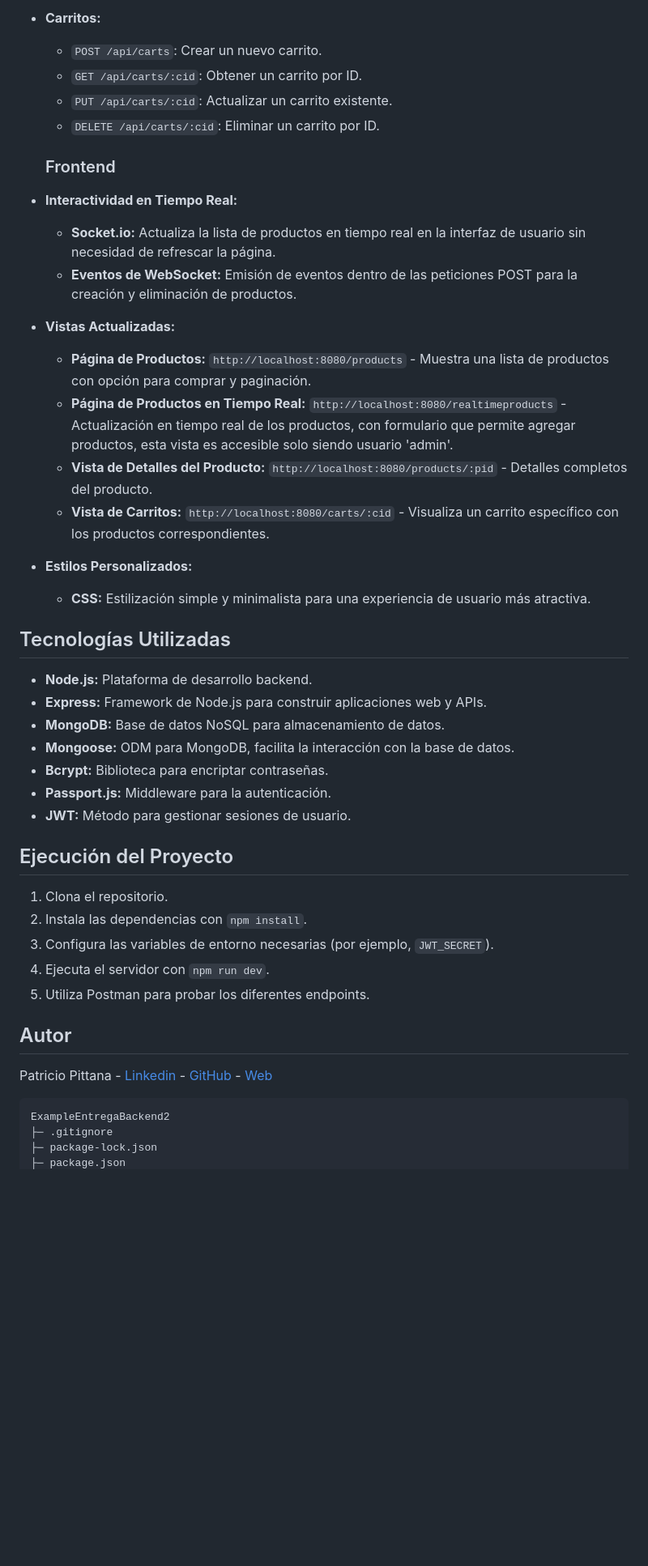
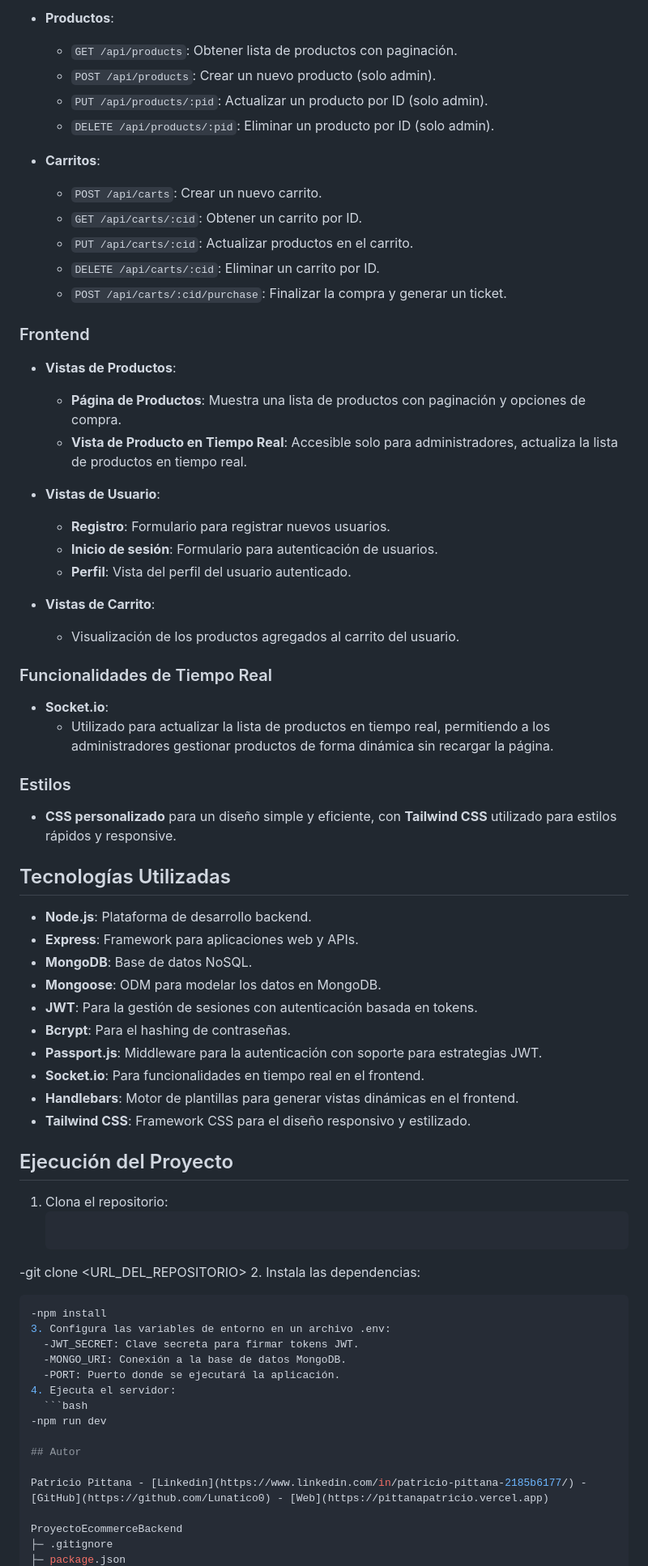
Before and after one commit to Lunatico0/backend-70085, a Markdown page: README.md, the part around one of its changes. Shown at 81% size. Rendered like a GitHub page; blank space fills up the shorter version.

````diff
--- a/README.md
+++ b/README.md
@@ -42,50 +58,73 @@ Primera entrega del curso de Backend 2 en Coderhouse. Esta entrega incluye la im
 
-- **Carritos:**
+- **Productos**:
+  - `GET /api/products`: Obtener lista de productos con paginación.
+  - `POST /api/products`: Crear un nuevo producto (solo admin).
+  - `PUT /api/products/:pid`: Actualizar un producto por ID (solo admin).
+  - `DELETE /api/products/:pid`: Eliminar un producto por ID (solo admin).
+
+- **Carritos**:
   - `POST /api/carts`: Crear un nuevo carrito.
   - `GET /api/carts/:cid`: Obtener un carrito por ID.
-  - `PUT /api/carts/:cid`: Actualizar un carrito existente.
+  - `PUT /api/carts/:cid`: Actualizar productos en el carrito.
   - `DELETE /api/carts/:cid`: Eliminar un carrito por ID.
+  - `POST /api/carts/:cid/purchase`: Finalizar la compra y generar un ticket.
 
-  ### Frontend
+### Frontend
 
-- **Interactividad en Tiempo Real:**
-  - **Socket.io:** Actualiza la lista de productos en tiempo real en la interfaz de usuario sin necesidad de refrescar la página.
-  - **Eventos de WebSocket:** Emisión de eventos dentro de las peticiones POST para la creación y eliminación de productos.
+- **Vistas de Productos**:
+  - **Página de Productos**: Muestra una lista de productos con paginación y opciones de compra.
+  - **Vista de Producto en Tiempo Real**: Accesible solo para administradores, actualiza la lista de productos en tiempo real.
 
-- **Vistas Actualizadas:**
-  - **Página de Productos:** `http://localhost:8080/products` - Muestra una lista de productos con opción para comprar y paginación.
-  - **Página de Productos en Tiempo Real:** `http://localhost:8080/realtimeproducts` - Actualización en tiempo real de los productos, con formulario que permite agregar productos, esta vista es accesible solo siendo usuario 'admin'.
-  - **Vista de Detalles del Producto:** `http://localhost:8080/products/:pid` - Detalles completos del producto.
-  - **Vista de Carritos:** `http://localhost:8080/carts/:cid` - Visualiza un carrito específico con los productos correspondientes.
+- **Vistas de Usuario**:
+  - **Registro**: Formulario para registrar nuevos usuarios.
+  - **Inicio de sesión**: Formulario para autenticación de usuarios.
+  - **Perfil**: Vista del perfil del usuario autenticado.
 
-- **Estilos Personalizados:**
-  - **CSS:** Estilización simple y minimalista para una experiencia de usuario más atractiva.
+- **Vistas de Carrito**:
+  - Visualización de los productos agregados al carrito del usuario.
+
+### Funcionalidades de Tiempo Real
+
+- **Socket.io**:
+  - Utilizado para actualizar la lista de productos en tiempo real, permitiendo a los administradores gestionar productos de forma dinámica sin recargar la página.
+
+### Estilos
+
+- **CSS personalizado** para un diseño simple y eficiente, con **Tailwind CSS** utilizado para estilos rápidos y responsive.
 
 ## Tecnologías Utilizadas
 
-- **Node.js:** Plataforma de desarrollo backend.
-- **Express:** Framework de Node.js para construir aplicaciones web y APIs.
-- **MongoDB:** Base de datos NoSQL para almacenamiento de datos.
-- **Mongoose:** ODM para MongoDB, facilita la interacción con la base de datos.
-- **Bcrypt:** Biblioteca para encriptar contraseñas.
-- **Passport.js:** Middleware para la autenticación.
-- **JWT:** Método para gestionar sesiones de usuario.
+- **Node.js**: Plataforma de desarrollo backend.
+- **Express**: Framework para aplicaciones web y APIs.
+- **MongoDB**: Base de datos NoSQL.
+- **Mongoose**: ODM para modelar los datos en MongoDB.
+- **JWT**: Para la gestión de sesiones con autenticación basada en tokens.
+- **Bcrypt**: Para el hashing de contraseñas.
+- **Passport.js**: Middleware para la autenticación con soporte para estrategias JWT.
+- **Socket.io**: Para funcionalidades en tiempo real en el frontend.
+- **Handlebars**: Motor de plantillas para generar vistas dinámicas en el frontend.
+- **Tailwind CSS**: Framework CSS para el diseño responsivo y estilizado.
 
 ## Ejecución del Proyecto
 
-1. Clona el repositorio.
-2. Instala las dependencias con `npm install`.
-3. Configura las variables de entorno necesarias (por ejemplo, `JWT_SECRET`).
-4. Ejecuta el servidor con `npm run dev`.
-5. Utiliza Postman para probar los diferentes endpoints.
-
+1. Clona el repositorio:
+   ```bash
+  -git clone <URL_DEL_REPOSITORIO>
+2. Instala las dependencias:
+  ```bash
+  -npm install
+3. Configura las variables de entorno en un archivo .env:
+    -JWT_SECRET: Clave secreta para firmar tokens JWT.
+    -MONGO_URI: Conexión a la base de datos MongoDB.
+    -PORT: Puerto donde se ejecutará la aplicación.
+4. Ejecuta el servidor:
+    ```bash
+  -npm run dev
 
 ## Autor
 
 Patricio Pittana - [Linkedin](https://www.linkedin.com/in/patricio-pittana-2185b6177/) - [GitHub](https://github.com/Lunatico0) - [Web](https://pittanapatricio.vercel.app)
 
-```
-ExampleEntregaBackend2
+ProyectoEcommerceBackend
 ├─ .gitignore
-├─ package-lock.json
 ├─ package.json
````
Also changed, not shown: other parts of README.md (+63 -60 lines).
